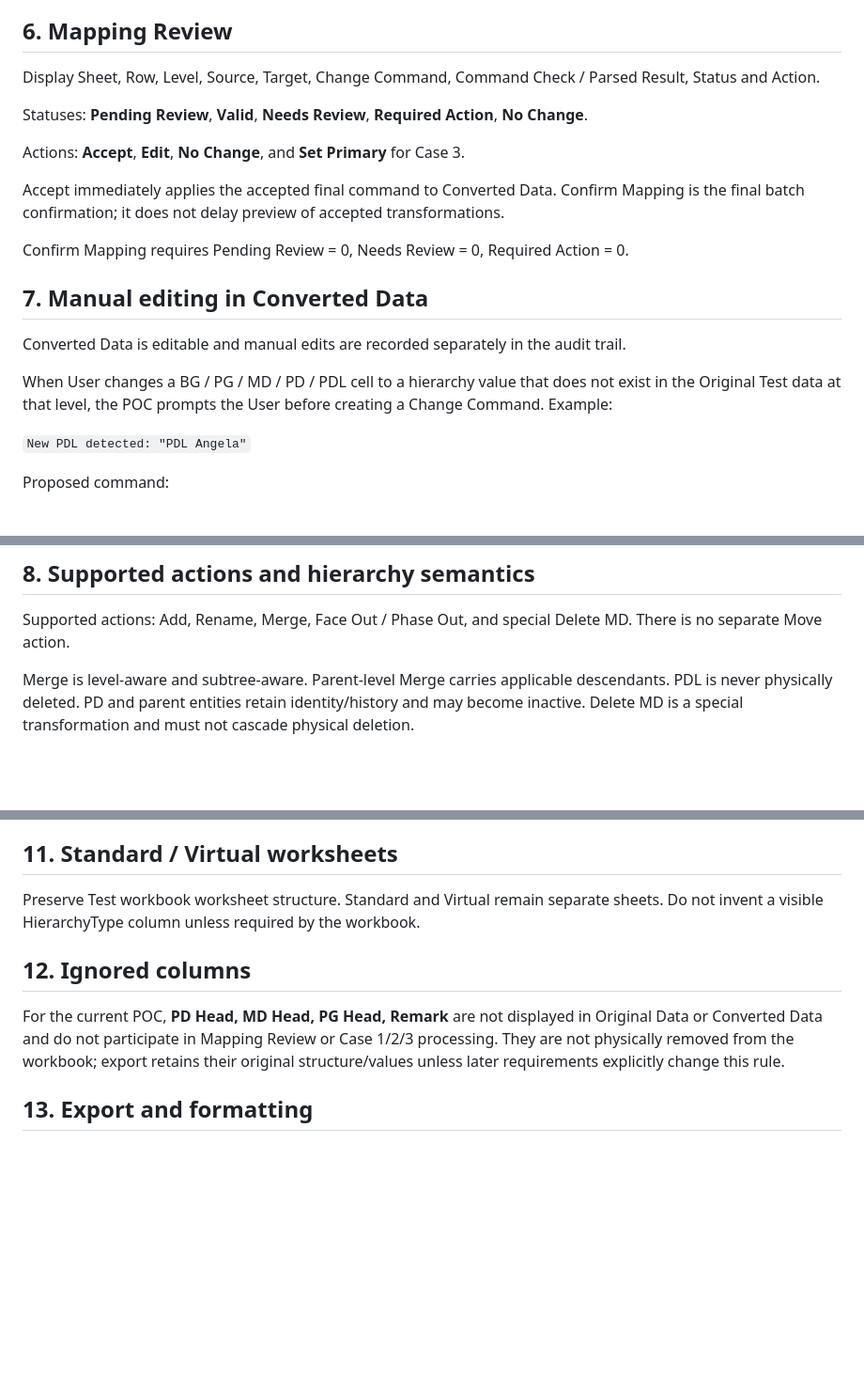
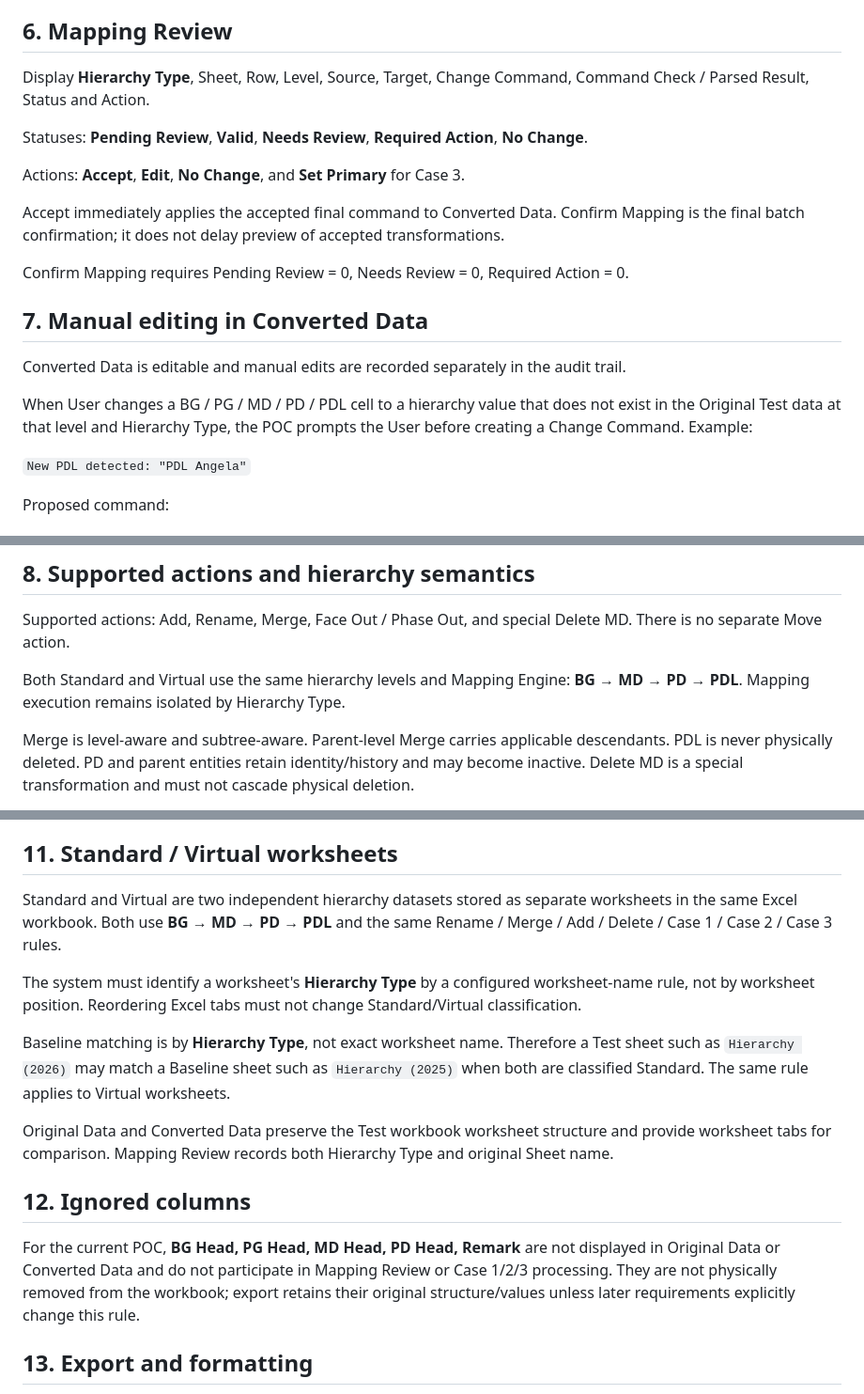
Before and after one commit to AngelaLin-Wits/PD-Hierarchy-Mapping-POC, a Markdown page: SPEC.md, 3 parts joined by grey strips. Shown at 94% size. Drawn GitHub-style; blank space fills up the shorter version.

```diff
--- a/SPEC.md
+++ b/SPEC.md
@@ -46,7 +50,7 @@ Case 3 grouping key is **Sheet / Hierarchy Type + Hierarchy Level + Target**. Ea
 For each Case 3 group, Set Primary opens one dropdown. Dropdown options are restricted to the Sources in that group. Before a Source is selected, no Rename/Merge conclusion is generated and Converted Data is unchanged. After selection, Primary Source becomes Rename and all other Sources in that group become Merge. Selection itself is not acceptance: the resulting commands remain Pending Review until User Accepts them.
 
 ## 6. Mapping Review
-Display Sheet, Row, Level, Source, Target, Change Command, Command Check / Parsed Result, Status and Action.
+Display **Hierarchy Type**, Sheet, Row, Level, Source, Target, Change Command, Command Check / Parsed Result, Status and Action.
 
 Statuses: **Pending Review**, **Valid**, **Needs Review**, **Required Action**, **No Change**.
 
@@ -59,7 +63,7 @@ Confirm Mapping requires Pending Review = 0, Needs Review = 0, Required Action =
 ## 7. Manual editing in Converted Data
 Converted Data is editable and manual edits are recorded separately in the audit trail.
 
-When User changes a BG / PG / MD / PD / PDL cell to a hierarchy value that does not exist in the Original Test data at that level, the POC prompts the User before creating a Change Command. Example:
+When User changes a BG / PG / MD / PD / PDL cell to a hierarchy value that does not exist in the Original Test data at that level and Hierarchy Type, the POC prompts the User before creating a Change Command. Example:
 
 `New PDL detected: "PDL Angela"`
 
@@ -74,6 +78,8 @@ Manual editing must never silently create a Change Command without User confirma
 ## 8. Supported actions and hierarchy semantics
 Supported actions: Add, Rename, Merge, Face Out / Phase Out, and special Delete MD. There is no separate Move action.
 
+Both Standard and Virtual use the same hierarchy levels and Mapping Engine: **BG → MD → PD → PDL**. Mapping execution remains isolated by Hierarchy Type.
+
 Merge is level-aware and subtree-aware. Parent-level Merge carries applicable descendants. PDL is never physically deleted. PD and parent entities retain identity/history and may become inactive. Delete MD is a special transformation and must not cascade physical deletion.
 
 A parenthesized PDL such as `(PDL ABC)` means Upcoming Phase Out annotation. Preserve it; annotation alone does not create Mapping Change Log or actual DB phase-out state.
@@ -85,10 +91,16 @@ Provide Planned Go-Live Date. Maintain Change Command for processing and editabl
 Formal Mapping Change Log is generated only after Confirm Mapping from accepted final commands. No Change and Upcoming Phase Out annotation-only items are excluded. Accepted commands generated from confirmed Converted Data manual additions are included, with evidence identifying their manual-edit origin.
 
 ## 11. Standard / Virtual worksheets
-Preserve Test workbook worksheet structure. Standard and Virtual remain separate sheets. Do not invent a visible HierarchyType column unless required by the workbook.
+Standard and Virtual are two independent hierarchy datasets stored as separate worksheets in the same Excel workbook. Both use **BG → MD → PD → PDL** and the same Rename / Merge / Add / Delete / Case 1 / Case 2 / Case 3 rules.
+
+The system must identify a worksheet's **Hierarchy Type** by a configured worksheet-name rule, not by worksheet position. Reordering Excel tabs must not change Standard/Virtual classification.
+
+Baseline matching is by **Hierarchy Type**, not exact worksheet name. Therefore a Test sheet such as `Hierarchy (2026)` may match a Baseline sheet such as `Hierarchy (2025)` when both are classified Standard. The same rule applies to Virtual worksheets.
+
+Original Data and Converted Data preserve the Test workbook worksheet structure and provide worksheet tabs for comparison. Mapping Review records both Hierarchy Type and original Sheet name.
 
 ## 12. Ignored columns
-For the current POC, **PD Head, MD Head, PG Head, Remark** are not displayed in Original Data or Converted Data and do not participate in Mapping Review or Case 1/2/3 processing. They are not physically removed from the workbook; export retains their original structure/values unless later requirements explicitly change this rule.
+For the current POC, **BG Head, PG Head, MD Head, PD Head, Remark** are not displayed in Original Data or Converted Data and do not participate in Mapping Review or Case 1/2/3 processing. They are not physically removed from the workbook; export retains their original structure/values unless later requirements explicitly change this rule.
 
 ## 13. Export and formatting
 Use original Test Excel workbook as export template and write Converted Data values back into corresponding sheets. Preserve worksheet order/names, fills, borders, fonts, alignment, column widths, row heights, merged cells, number/date formats and Upcoming Phase Out notation as faithfully as the browser Excel library permits. Mapping Change Log may be appended as a system-formatted worksheet.
```
Also changed, not shown: other parts of SPEC.md (+19 -15 lines).
